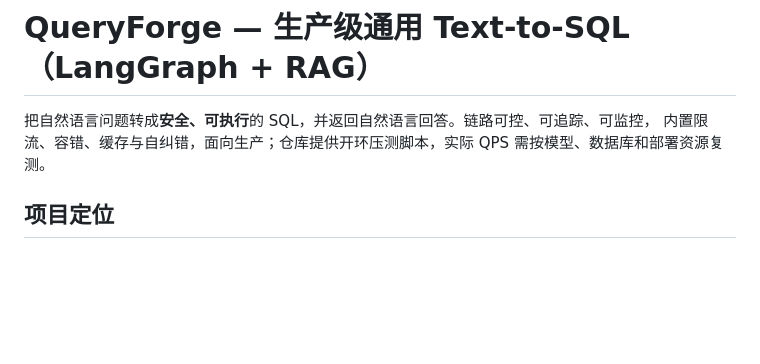
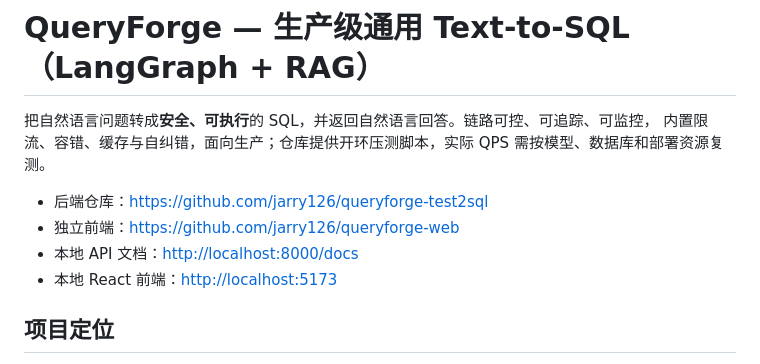
Before and after one commit to jarry126/queryforge-test2sql, a Markdown page: README.md, the part around the change. Rendered like a GitHub page; blank space fills up the shorter version.

Commit message:
docs: link companion frontend and backend repos
Co-authored-by: Cursor <cursoragent@cursor.com>

```diff
--- a/README.md
+++ b/README.md
@@ -2,6 +2,11 @@
 
 把自然语言问题转成**安全、可执行**的 SQL，并返回自然语言回答。链路可控、可追踪、可监控，
 内置限流、容错、缓存与自纠错，面向生产；仓库提供开环压测脚本，实际 QPS 需按模型、数据库和部署资源复测。
+
+- 后端仓库：<https://github.com/jarry126/queryforge-test2sql>
+- 独立前端：<https://github.com/jarry126/queryforge-web>
+- 本地 API 文档：<http://localhost:8000/docs>
+- 本地 React 前端：<http://localhost:5173>
 
 ## 项目定位
 
```
